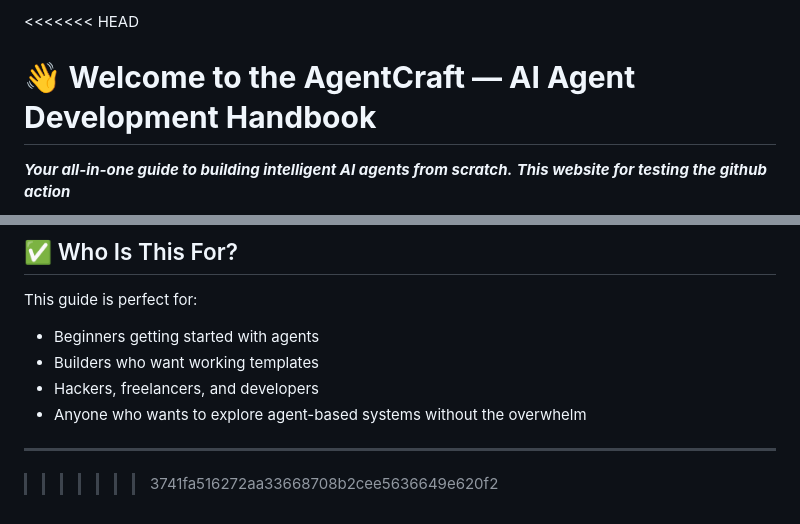
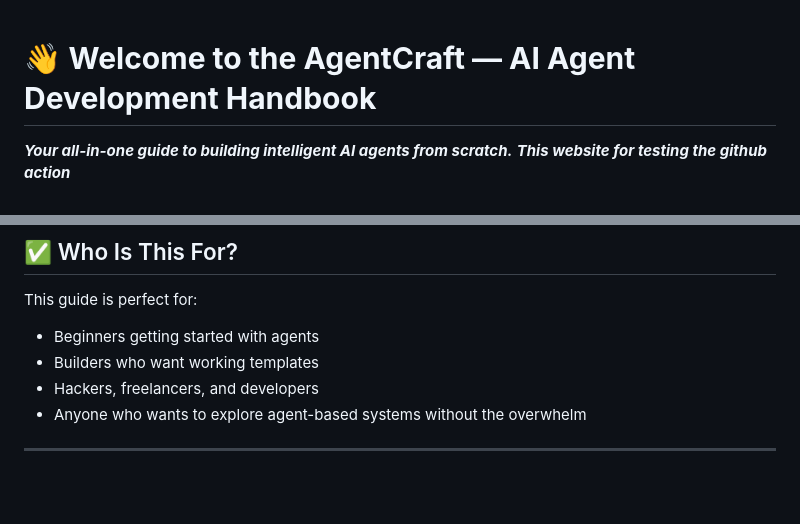
Before and after one commit to KNIHAL/Static-website-example, a Markdown page: docs/README.md, 2 parts joined by grey strips. GitHub-like rendering; blank space fills up the shorter version.

```diff
--- a/docs/README.md
+++ b/docs/README.md
@@ -1,4 +1,4 @@
-<<<<<<< HEAD
+
 # 👋 **Welcome to the AgentCraft — AI Agent Development Handbook**
 ***Your all-in-one guide to building intelligent AI agents from scratch.***
 ***This website for testing the github action***
@@ -144,5 +144,3 @@ This guide is perfect for:
 - Anyone who wants to explore agent-based systems without the overwhelm
 
 ---
-
->>>>>>> 3741fa516272aa33668708b2cee5636649e620f2
```
